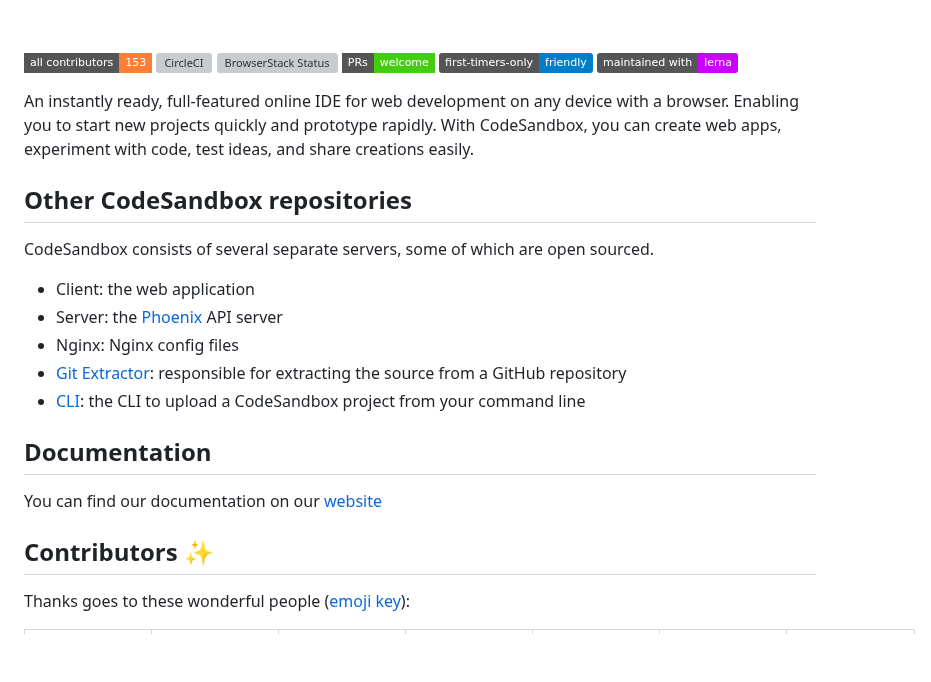
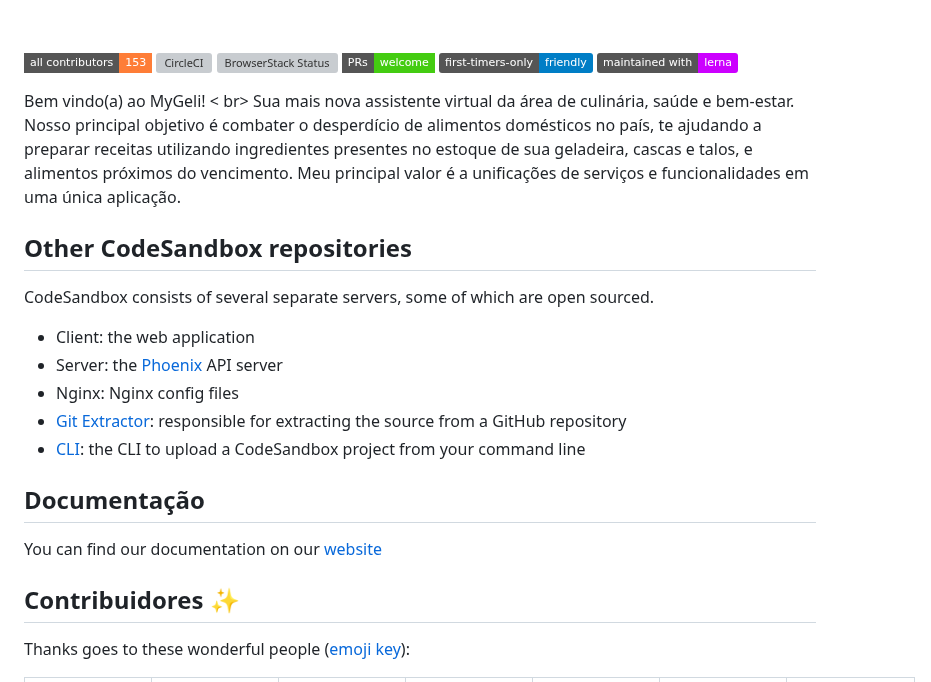
Before and after one commit to FoodYze/FoodYze, a Markdown page: README.md, the part around the change. Rendered like a GitHub page; badges without logos; blank space fills up the shorter version; grey boxes are pictures that could not be loaded.

```diff
--- a/README.md
+++ b/README.md
@@ -13,10 +13,10 @@
 [![first-timers-only Friendly](https://img.shields.io/badge/first--timers--only-friendly-blue.svg)](http://www.firsttimersonly.com/)
 [![lerna](https://img.shields.io/badge/maintained%20with-lerna-cc00ff.svg)](https://lerna.js.org/)
 
-An instantly ready, full-featured online IDE for web development on any device
-with a browser. Enabling you to start new projects quickly and prototype
-rapidly. With CodeSandbox, you can create web apps, experiment with code, test
-ideas, and share creations easily.
+Bem vindo(a) ao MyGeli! < br>
+Sua mais nova assistente virtual da área de culinária, saúde e bem-estar. Nosso principal objetivo é combater o desperdício de alimentos domésticos no país, te
+ajudando a preparar receitas utilizando ingredientes presentes no estoque de sua geladeira, cascas e talos, e alimentos próximos do vencimento. Meu principal valor
+é a unificações de serviços e funcionalidades em uma única aplicação.
 
 ## Other CodeSandbox repositories
 
@@ -31,12 +31,12 @@ sourced.
 - [CLI](https://github.com/codesandbox/codesandbox-importers/tree/master/packages/cli):
   the CLI to upload a CodeSandbox project from your command line
 
-## Documentation
+## Documentação
 
 You can find our documentation on our
 [website](https://codesandbox.io/docs/learn/introduction/overview)
 
-## Contributors ✨
+## Contribuidores ✨
 
 Thanks goes to these wonderful people
 ([emoji key](https://github.com/all-contributors/all-contributors#emoji-key)):
```
